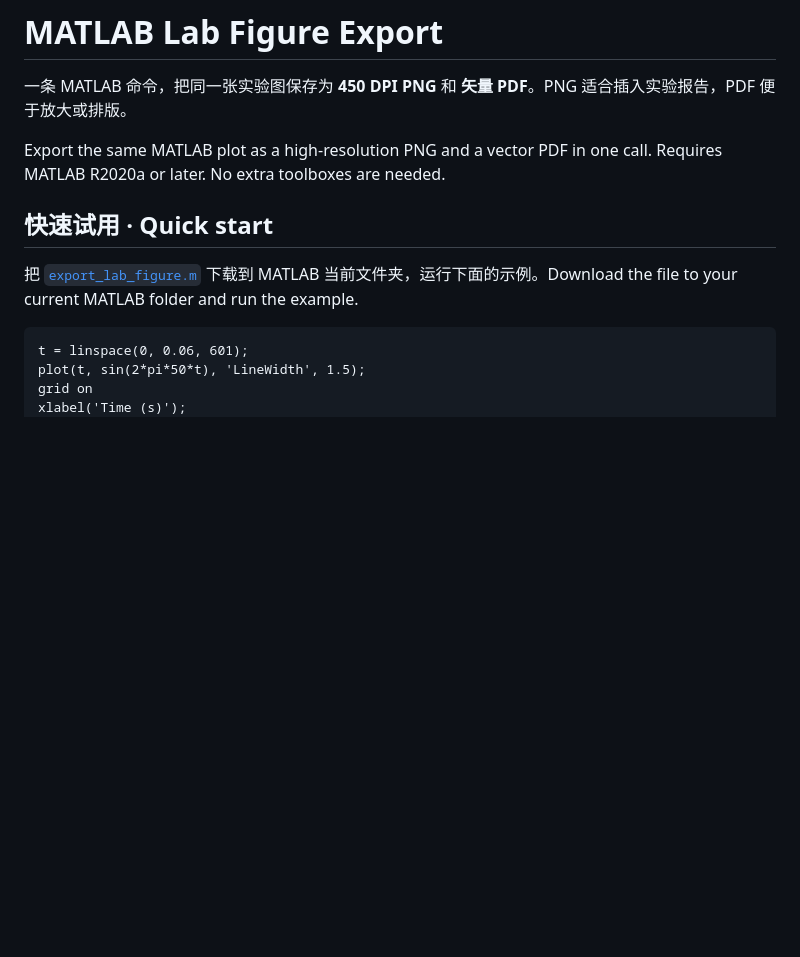
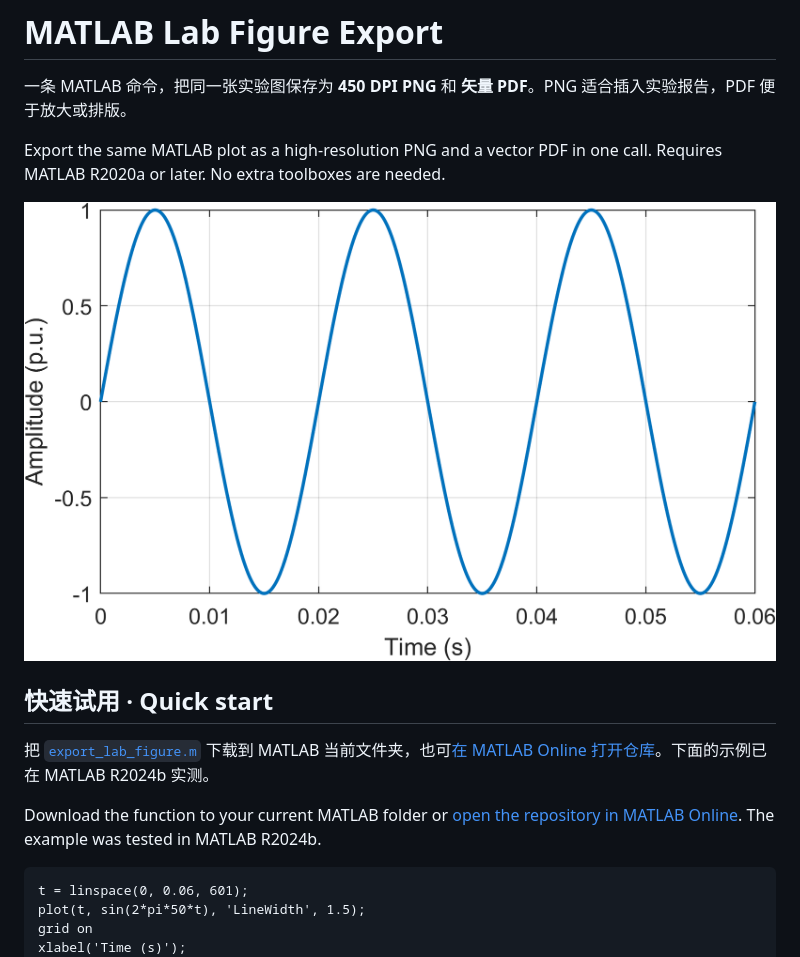
Before and after one commit to lenguoyu/matlab-lab-figure-export, a Markdown page: README.md, the part around the change. Drawn GitHub-style; pictures changed too: demo.png (added); blank space fills up the shorter version.

Commit message:
Show a tested MATLAB export and add an online trial link

````diff
--- a/README.md
+++ b/README.md
@@ -4,9 +4,13 @@
 
 Export the same MATLAB plot as a high-resolution PNG and a vector PDF in one call. Requires MATLAB R2020a or later. No extra toolboxes are needed.
 
+![50 Hz sine wave exported from MATLAB as a 450 DPI PNG](demo.png)
+
 ## 快速试用 · Quick start
 
-把 [`export_lab_figure.m`](export_lab_figure.m) 下载到 MATLAB 当前文件夹，运行下面的示例。Download the file to your current MATLAB folder and run the example.
+把 [`export_lab_figure.m`](export_lab_figure.m) 下载到 MATLAB 当前文件夹，也可[在 MATLAB Online 打开仓库](https://matlab.mathworks.com/open/github/v1?repo=lenguoyu/matlab-lab-figure-export)。下面的示例已在 MATLAB R2024b 实测。
+
+Download the function to your current MATLAB folder or [open the repository in MATLAB Online](https://matlab.mathworks.com/open/github/v1?repo=lenguoyu/matlab-lab-figure-export). The example was tested in MATLAB R2024b.
 
 ```matlab
 t = linspace(0, 0.06, 601);
````
